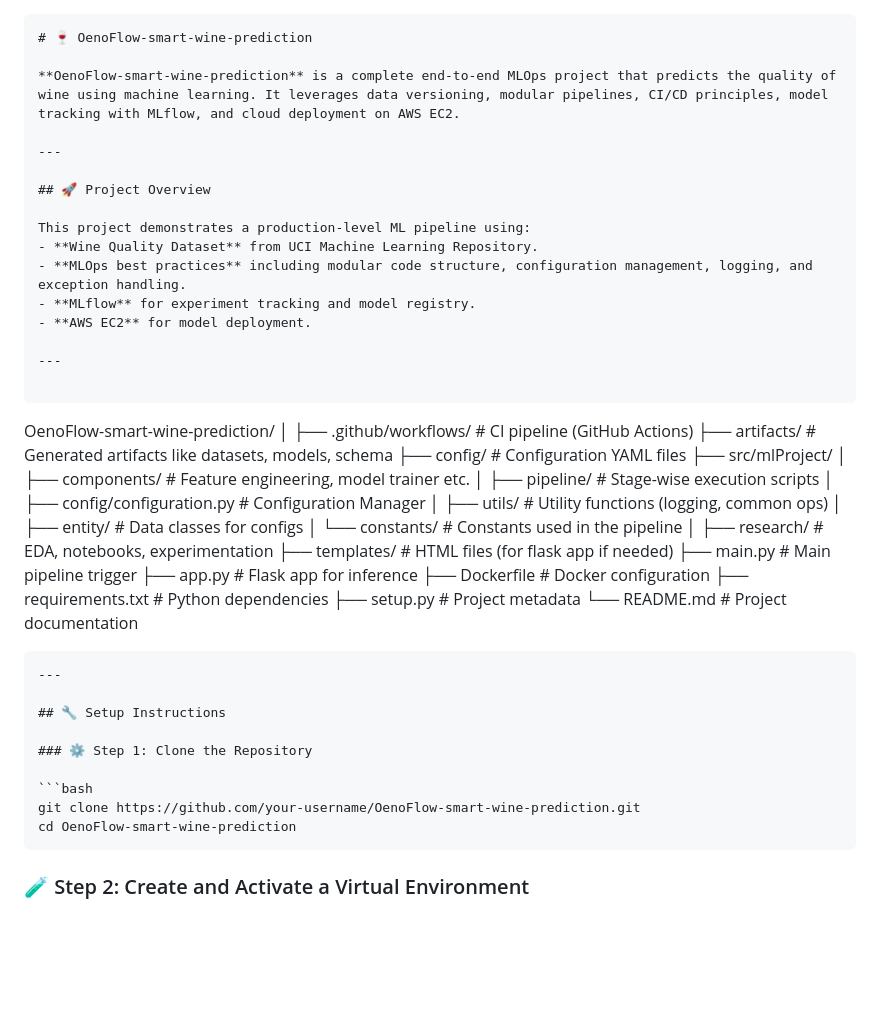
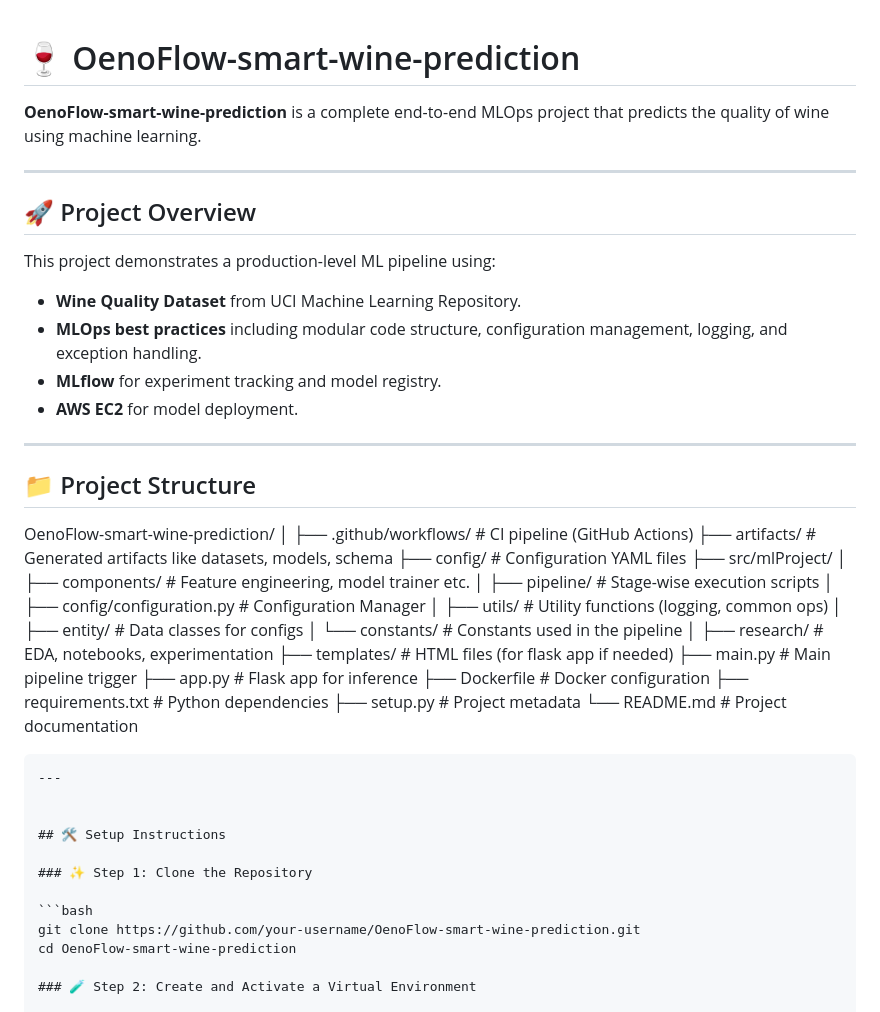
Before and after one commit to harshita0212/OenoFlow-smart-wine-prediction, a Markdown page: README.md, the part around the change. GitHub-like rendering; blank space fills up the shorter version.

`````diff
--- a/README.md
+++ b/README.md
@@ -1,7 +1,6 @@
-```markdown
 # 🍷 OenoFlow-smart-wine-prediction
 
-**OenoFlow-smart-wine-prediction** is a complete end-to-end MLOps project that predicts the quality of wine using machine learning. It leverages data versioning, modular pipelines, CI/CD principles, model tracking with MLflow, and cloud deployment on AWS EC2.
+**OenoFlow-smart-wine-prediction** is a complete end-to-end MLOps project that predicts the quality of wine using machine learning.
 
 ---
 
@@ -15,7 +14,7 @@ This project demonstrates a production-level ML pipeline using:
 
 ---
 
-```
+## 📁 Project Structure
 
 OenoFlow-smart-wine-prediction/
 │
@@ -42,14 +41,14 @@ OenoFlow-smart-wine-prediction/
 ````
 ---
 
-## 🔧 Setup Instructions
 
-### ⚙️ Step 1: Clone the Repository
+## 🛠️ Setup Instructions
+
+### ✨ Step 1: Clone the Repository
 
 ```bash
 git clone https://github.com/your-username/OenoFlow-smart-wine-prediction.git
 cd OenoFlow-smart-wine-prediction
-````
 
 ### 🧪 Step 2: Create and Activate a Virtual Environment
 
`````
